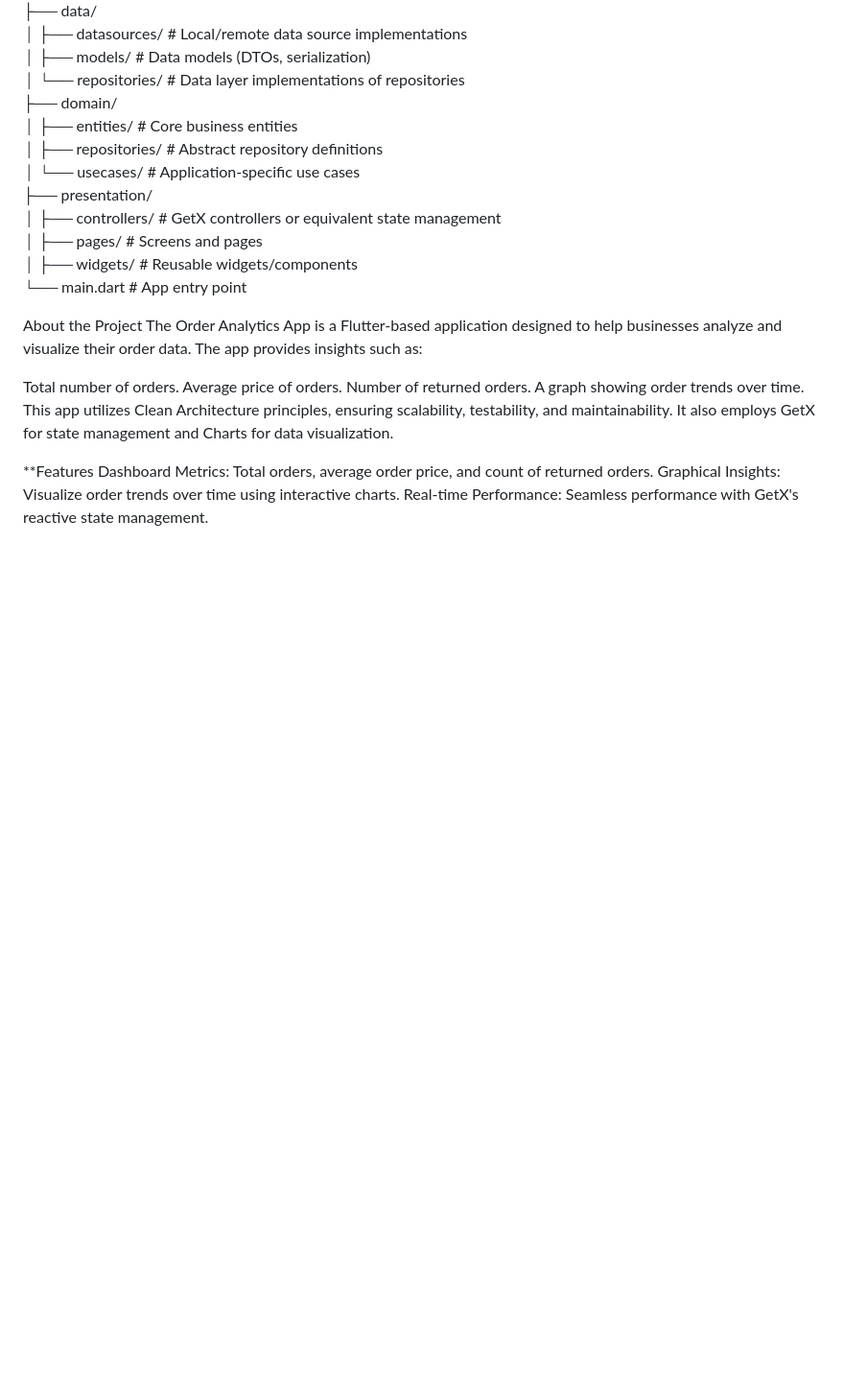
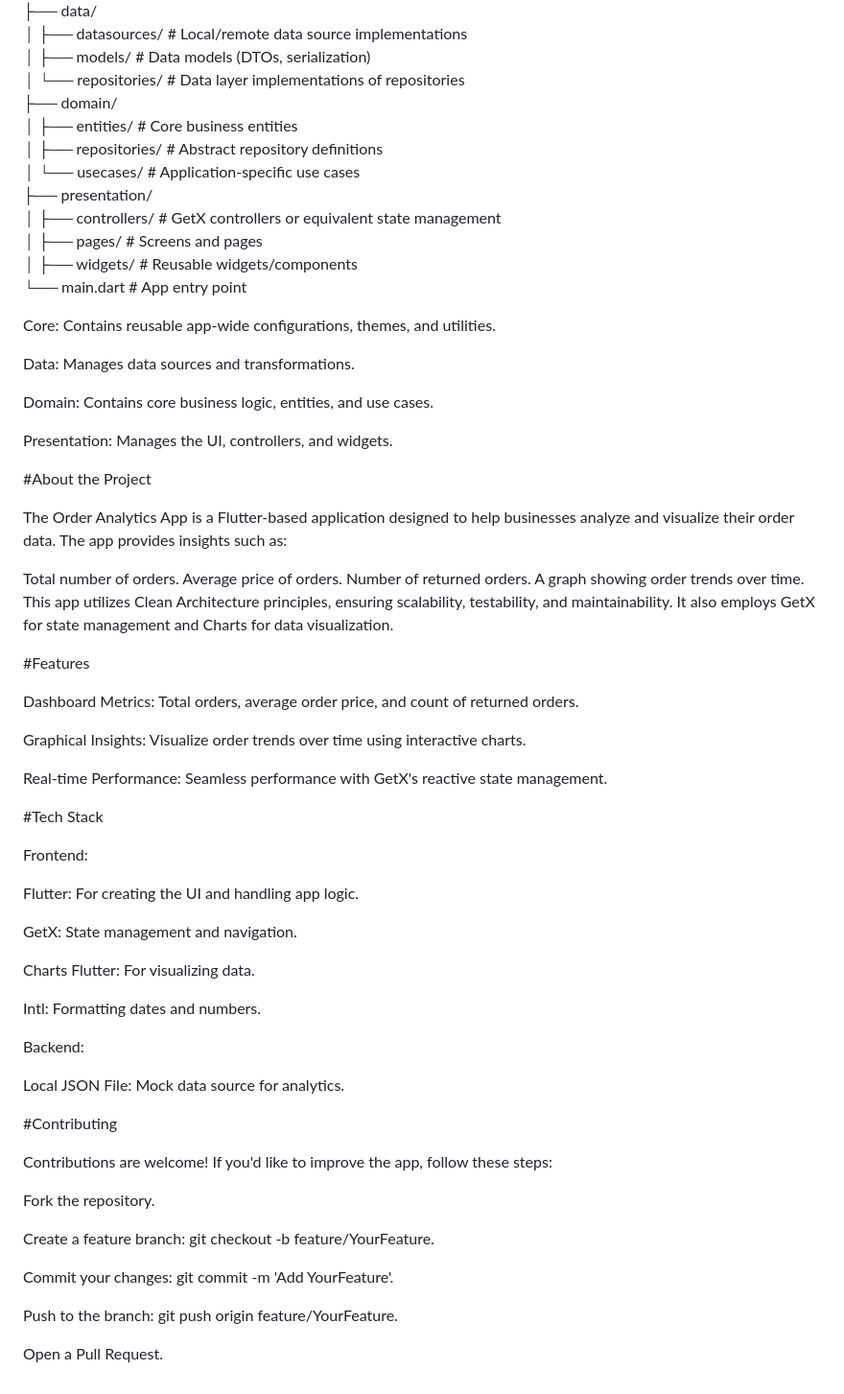
Before and after one commit to MohamedFouad99/dashboard_ecommerce, a Markdown page: README.md, the part around the change printed below. Shown: that part at 96% size. GitHub-like rendering; blank space fills up the shorter version.

```diff
--- a/README.md
+++ b/README.md
@@ -25,8 +25,21 @@ lib/
 
 
 
+Core: Contains reusable app-wide configurations, themes, and utilities.
 
-About the Project
+Data: Manages data sources and transformations.
+
+Domain: Contains core business logic, entities, and use cases.
+
+Presentation: Manages the UI, controllers, and widgets.
+
+
+
+
+
+
+#About the Project
+
 The Order Analytics App is a Flutter-based application designed to help businesses analyze and visualize their order data. The app provides insights such as:
 
 Total number of orders.
@@ -37,10 +50,76 @@ This app utilizes Clean Architecture principles, ensuring scalability, testabili
 
 
 
-**Features
+
+
+
+
+
+
+
+
+#Features
+
 Dashboard Metrics:
  Total orders, average order price, and count of returned orders.
+
+
 Graphical Insights:
  Visualize order trends over time using interactive charts.
+
+
 Real-time Performance:
  Seamless performance with GetX's reactive state management.
+
+
+
+
+
+
+
+
+
+
+
+
+
+
+#Tech Stack
+
+
+
+Frontend:
+
+Flutter: For creating the UI and handling app logic.
+
+GetX: State management and navigation.
+
+Charts Flutter: For visualizing data.
+
+Intl: Formatting dates and numbers.
+
+
+Backend:
+
+Local JSON File: Mock data source for analytics.
+
+
+
+#Contributing
+
+Contributions are welcome! If you'd like to improve the app, follow these steps:
+
+
+Fork the repository.
+
+
+Create a feature branch: git checkout -b feature/YourFeature.
+
+
+Commit your changes: git commit -m 'Add YourFeature'.
+
+
+Push to the branch: git push origin feature/YourFeature.
+
+
+Open a Pull Request.
```
Also changed, not shown: other parts of README.md (+1 -1 lines).
